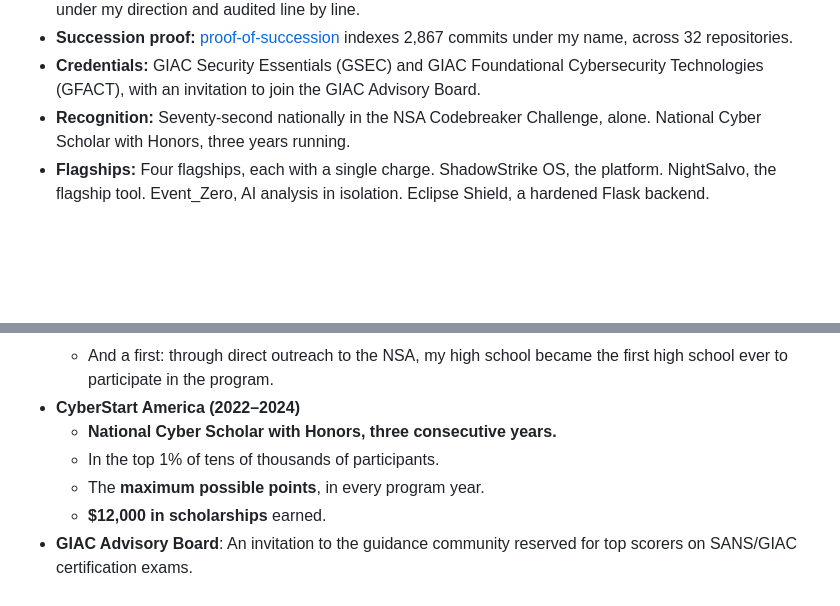
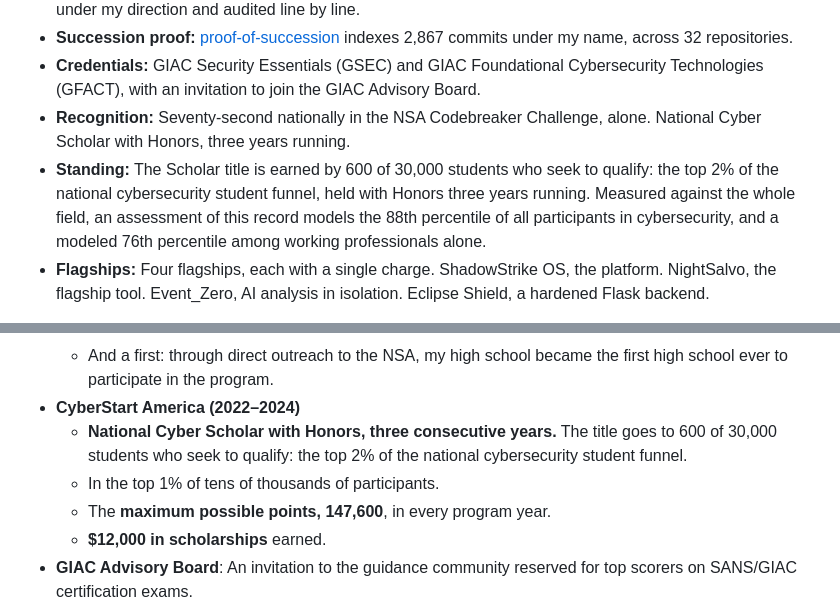
Before and after one commit to Epsilon0xCell/Epsilon0xCell, a Markdown page: README.md, 2 parts joined by grey strips. Drawn GitHub-style; blank space fills up the shorter version.

Commit message:
Add the standing claims to At a Glance and Achievements

```diff
--- a/README.md
+++ b/README.md
@@ -17,6 +17,7 @@
 - **Succession proof:** [proof-of-succession](https://github.com/Epsilon0xCell/proof-of-succession) indexes 2,867 commits under my name, across 32 repositories.
 - **Credentials:** GIAC Security Essentials (GSEC) and GIAC Foundational Cybersecurity Technologies (GFACT), with an invitation to join the GIAC Advisory Board.
 - **Recognition:** Seventy-second nationally in the NSA Codebreaker Challenge, alone. National Cyber Scholar with Honors, three years running.
+- **Standing:** The Scholar title is earned by 600 of 30,000 students who seek to qualify: the top 2% of the national cybersecurity student funnel, held with Honors three years running. Measured against the whole field, an assessment of this record models the 88th percentile of all participants in cybersecurity, and a modeled 76th percentile among working professionals alone.
 - **Flagships:** Four flagships, each with a single charge. ShadowStrike OS, the platform. NightSalvo, the flagship tool. Event_Zero, AI analysis in isolation. Eclipse Shield, a hardened Flask backend.
 
 > **Successor account.** This is the new home of the builder behind [@CY83R-3X71NC710N](https://github.com/CY83R-3X71NC710N), an account I opened in April 2022 at fifteen years old and built over four years into 163 repositories and a nationally ranked open-source record. I stopped working from it in September 2026 and consolidated everything here, with full histories migrated and re-signed under this account's identity. The original stands untouched as the archive of record, and everything new ships from here.
@@ -133,9 +134,9 @@
   - Held the **#1 rank on the institutional leaderboard**.
   - And a first: through direct outreach to the NSA, my high school became the first high school ever to participate in the program.
 - **CyberStart America (2022–2024)**
-  - **National Cyber Scholar with Honors, three consecutive years.**
+  - **National Cyber Scholar with Honors, three consecutive years.** The title goes to 600 of 30,000 students who seek to qualify: the top 2% of the national cybersecurity student funnel.
   - In the top 1% of tens of thousands of participants.
-  - The **maximum possible points**, in every program year.
+  - The **maximum possible points, 147,600**, in every program year.
   - **$12,000 in scholarships** earned.
 - **GIAC Advisory Board**: An invitation to the guidance community reserved for top scorers on SANS/GIAC certification exams.
 - **FBI TEAM Program**: Chosen for the FBI's competitive Teen/Youth Engagement and Mentorship program, and mentored by Bureau personnel.
```
